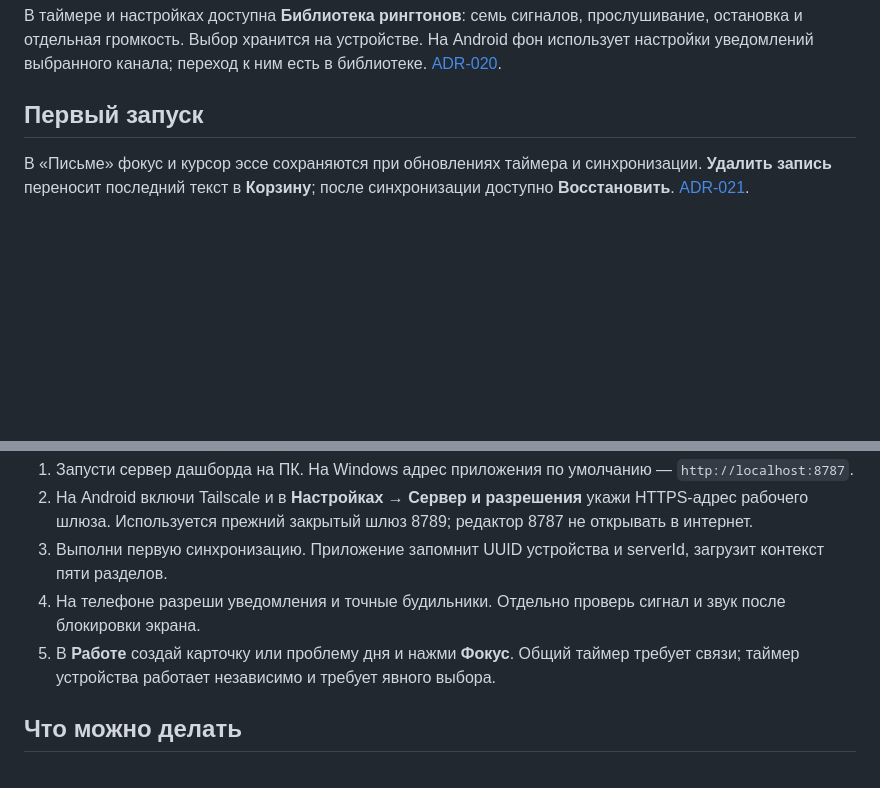
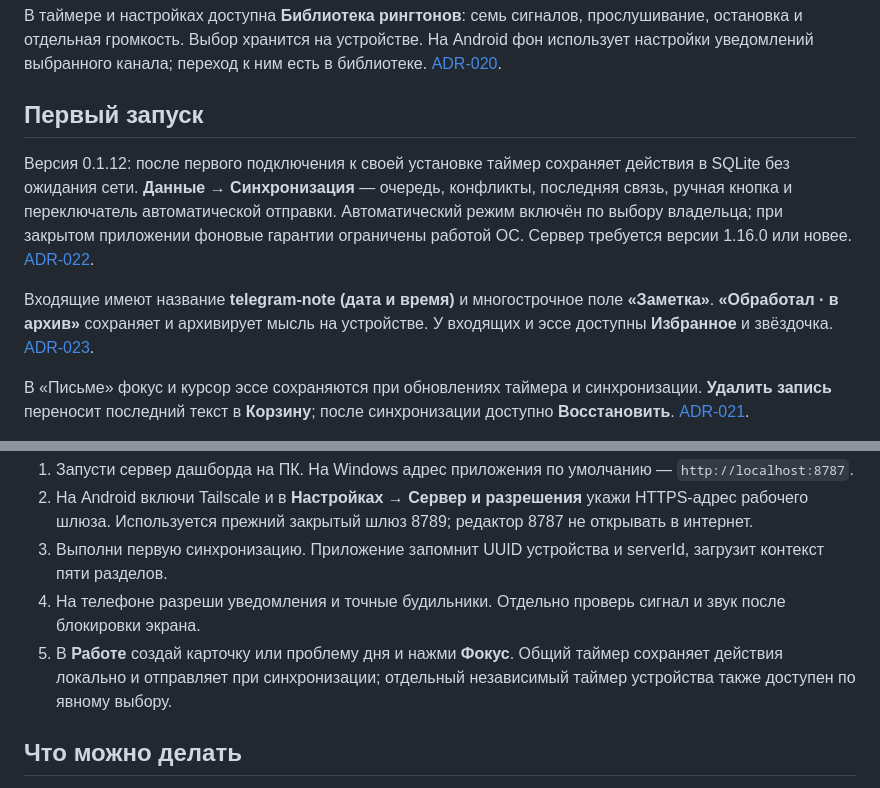
Before and after one commit to malikvalikhodjaev/work-productivity-tool, a Markdown page: native-app/README.md, 2 parts joined by grey strips. Drawn GitHub-style; blank space fills up the shorter version.

Commit message:
docs: clarify native local-first operation

```diff
--- a/native-app/README.md
+++ b/native-app/README.md
@@ -12,6 +12,10 @@
 
 ## Первый запуск
 
+Версия 0.1.12: после первого подключения к своей установке таймер сохраняет действия в SQLite без ожидания сети. **Данные → Синхронизация** — очередь, конфликты, последняя связь, ручная кнопка и переключатель автоматической отправки. Автоматический режим включён по выбору владельца; при закрытом приложении фоновые гарантии ограничены работой ОС. Сервер требуется версии 1.16.0 или новее. [ADR-022](../docs/ADR-022-local-first-timer-sync.md).
+
+Входящие имеют название **telegram-note (дата и время)** и многострочное поле **«Заметка»**. **«Обработал · в архив»** сохраняет и архивирует мысль на устройстве. У входящих и эссе доступны **Избранное** и звёздочка. [ADR-023](../docs/ADR-023-telegram-note-and-favorites.md).
+
 В «Письме» фокус и курсор эссе сохраняются при обновлениях таймера и синхронизации. **Удалить запись** переносит последний текст в **Корзину**; после синхронизации доступно **Восстановить**. [ADR-021](../docs/ADR-021-writing-focus-and-trash.md).
 
 В версии 0.1.1 дневной чек-лист помидорок находится в **Настройках**, **Показателях**, крупном таймере и часовом окне. Кнопка ＋ задаёт дату, работу, точное название и число помидорок. Счётчик растёт после учёта полной рабочей помидорки. [PN01–PN08](../docs/acceptance/19-pomodoro-plan.feature) описывают проверку пользователем.
@@ -20,7 +24,7 @@
 2. На Android включи Tailscale и в **Настройках → Сервер и разрешения** укажи HTTPS-адрес рабочего шлюза. Используется прежний закрытый шлюз 8789; редактор 8787 не открывать в интернет.
 3. Выполни первую синхронизацию. Приложение запомнит UUID устройства и serverId, загрузит контекст пяти разделов.
 4. На телефоне разреши уведомления и точные будильники. Отдельно проверь сигнал и звук после блокировки экрана.
-5. В **Работе** создай карточку или проблему дня и нажми **Фокус**. Общий таймер требует связи; таймер устройства работает независимо и требует явного выбора.
+5. В **Работе** создай карточку или проблему дня и нажми **Фокус**. Общий таймер сохраняет действия локально и отправляет при синхронизации; отдельный независимый таймер устройства также доступен по явному выбору.
 
 ## Что можно делать
 
```
Also changed, not shown: README.md (+1 -1 lines).
